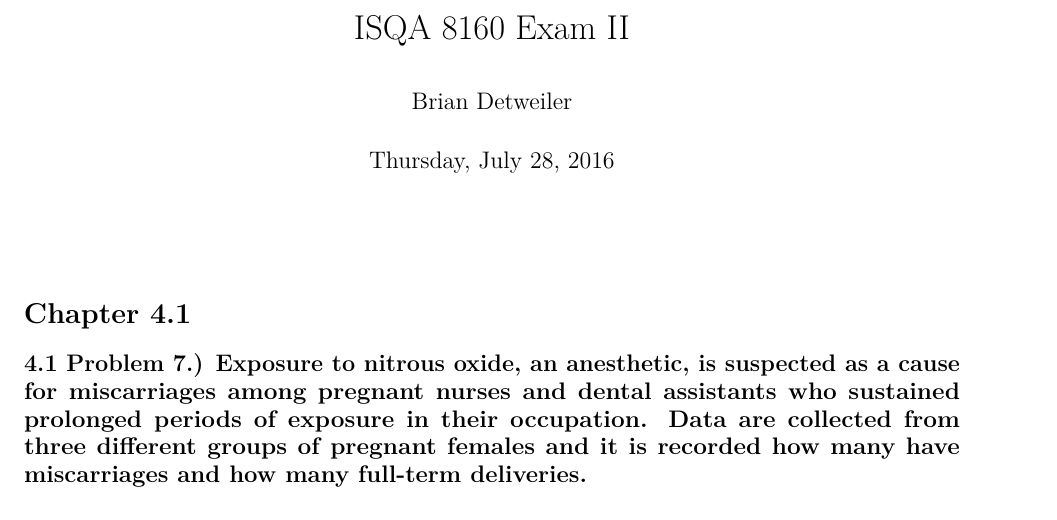
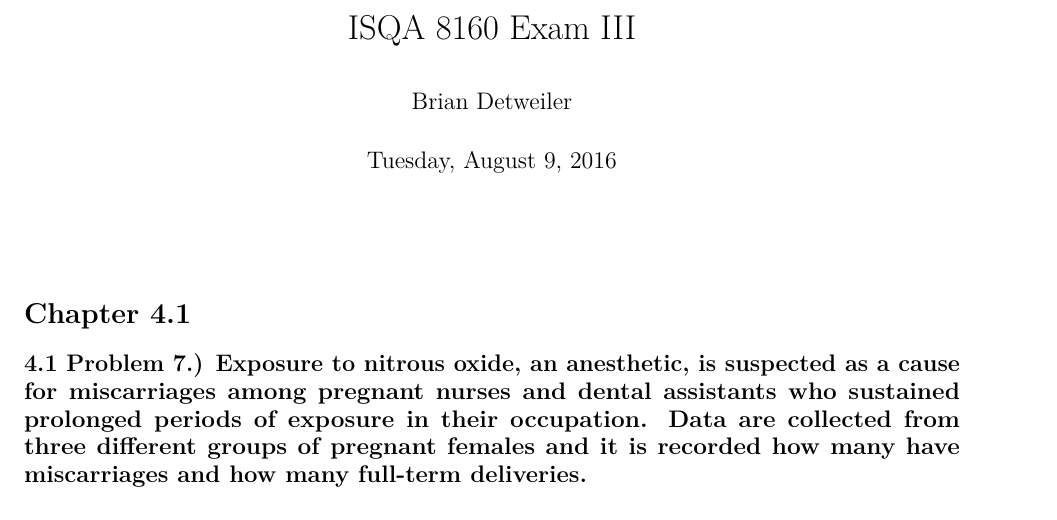
Before and after one commit to bdetweiler/isqa-8160-distribution-free-statistics, an R Markdown document (MATH 8160 Exam III.rmd): part of page 1 of 20, cut so that both start at the same text. Rendered offline with R 4.5, knitr and Pandoc, then LaTeX, with nearby package versions; a font, style sheet, LaTeX package, included part or bibliography that could not be used is replaced or left out.

Commit message:
Minor modifications.

```diff
--- a/MATH 8160 Exam III.rmd
+++ b/MATH 8160 Exam III.rmd
@@ -1,7 +1,7 @@
 ---
-title: "ISQA 8160 Exam II"
+title: "ISQA 8160 Exam III"
 author: "Brian Detweiler"
-date: "Thursday, July 28, 2016"
+date: "Tuesday, August 9, 2016"
 output: pdf_document
 header-includes:
 - \usepackage{bbm}
```
Also changed, not shown: MATH_8160_Exam_III.pdf, MATH 8160 Exam III.rmd (2 more changed lines).
